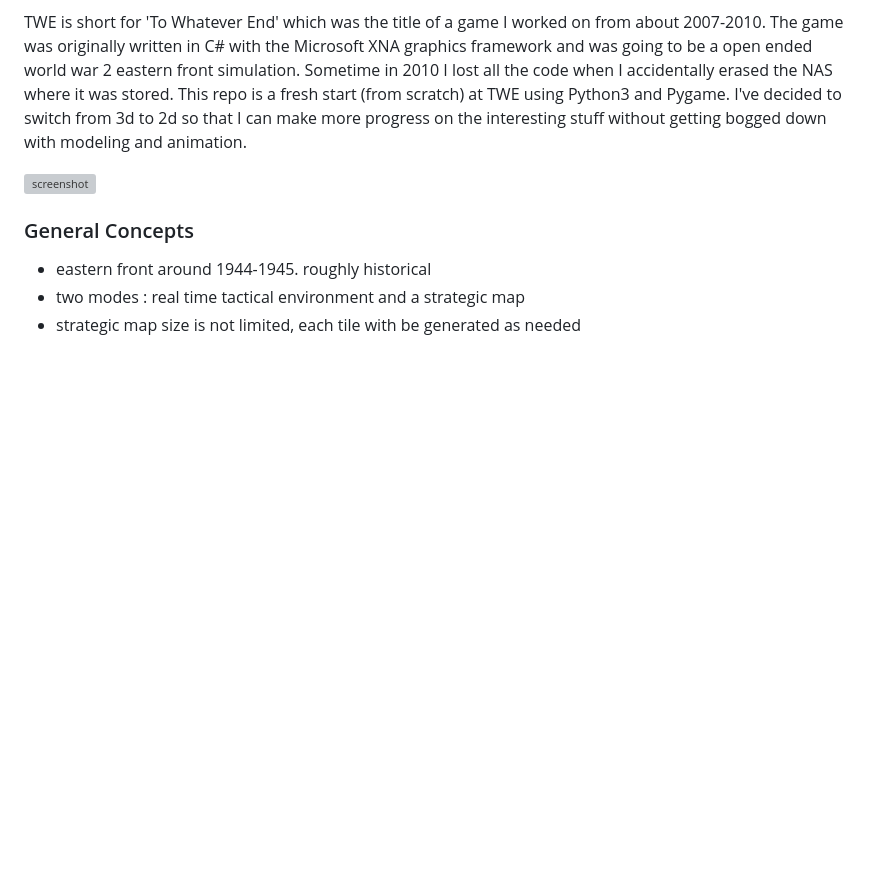
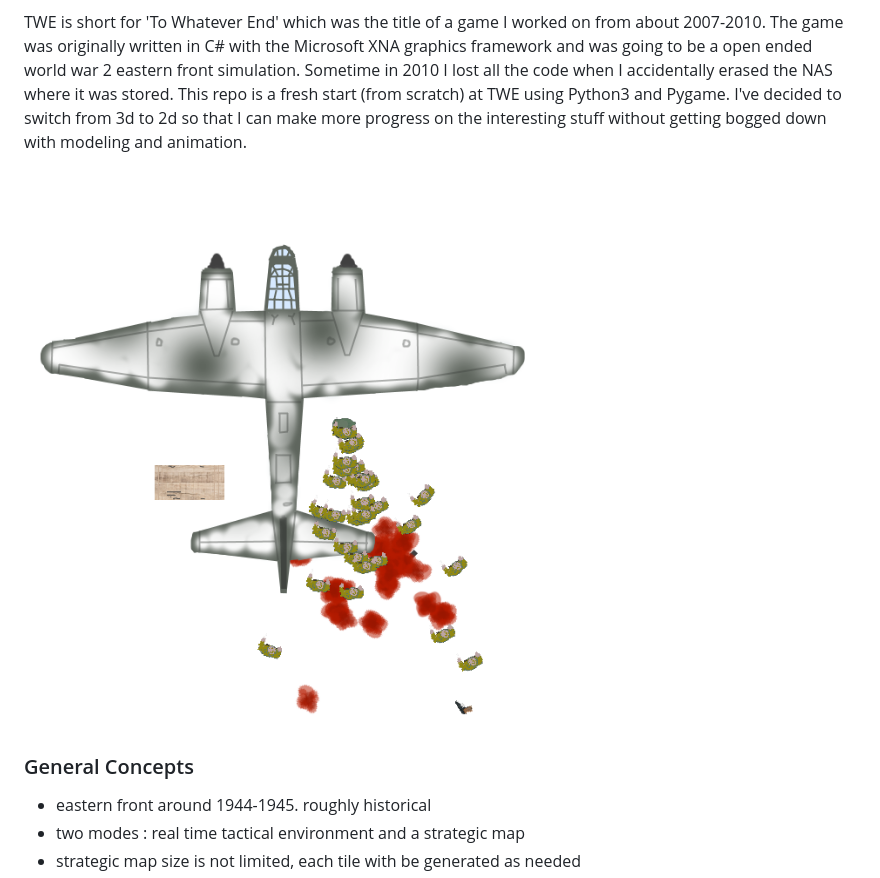
Before and after one commit to openmarmot/twe, a Markdown page: README.md, the part around the change. GitHub-like rendering; pictures changed too: screenshots/twe-ju88.png (added); blank space fills up the shorter version; grey boxes are pictures that could not be loaded.

```diff
--- a/README.md
+++ b/README.md
@@ -5,7 +5,7 @@ TWE is short for 'To Whatever End' which was the title of a game I worked on fro
 The game was originally written in C# with the Microsoft XNA graphics framework and was going to be a open ended world war 2 eastern front simulation.
 Sometime in 2010 I lost all the code when I accidentally erased the NAS where it was stored. This repo is a fresh start (from scratch) at TWE using Python3 and Pygame. I've decided to switch from 3d to 2d so that I can make more progress on the interesting stuff without getting bogged down with modeling and animation.
 
-![screenshot](/screenshots/twe-jan-10-2021.png "boop")
+![screenshot](/screenshots/twe-ju88.png "ju88")
 
 
 ### General Concepts
```
Also changed, not shown: art/foot_grid.png (added), code/images/crate.png, code/images/ju88-winter-weathered.png (added), code/images/shrapnel.png, 6 other files.
